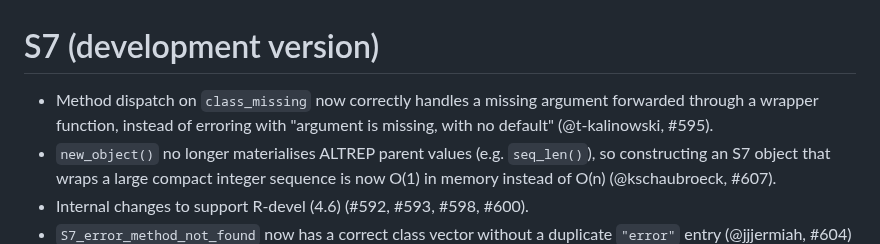
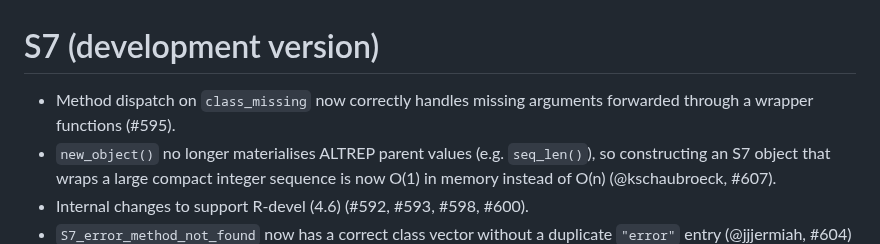
Before and after one commit to RConsortium/S7, a Markdown page: NEWS.md, the part around the change. Drawn GitHub-style.

Commit message:
Polish news

```diff
--- a/NEWS.md
+++ b/NEWS.md
@@ -1,6 +1,6 @@
 # S7 (development version)
 
-* Method dispatch on `class_missing` now correctly handles a missing argument forwarded through a wrapper function, instead of erroring with "argument is missing, with no default" (@t-kalinowski, #595).
+* Method dispatch on `class_missing` now correctly handles missing arguments forwarded through a wrapper functions (#595).
 * `new_object()` no longer materialises ALTREP parent values (e.g. `seq_len()`), so constructing an S7 object that wraps a large compact integer sequence is now O(1) in memory instead of O(n) (@kschaubroeck, #607).
 * Internal changes to support R-devel (4.6) (#592, #593, #598, #600).
 * `S7_error_method_not_found` now has a correct class vector without a duplicate `"error"` entry (@jjjermiah, #604)
```
